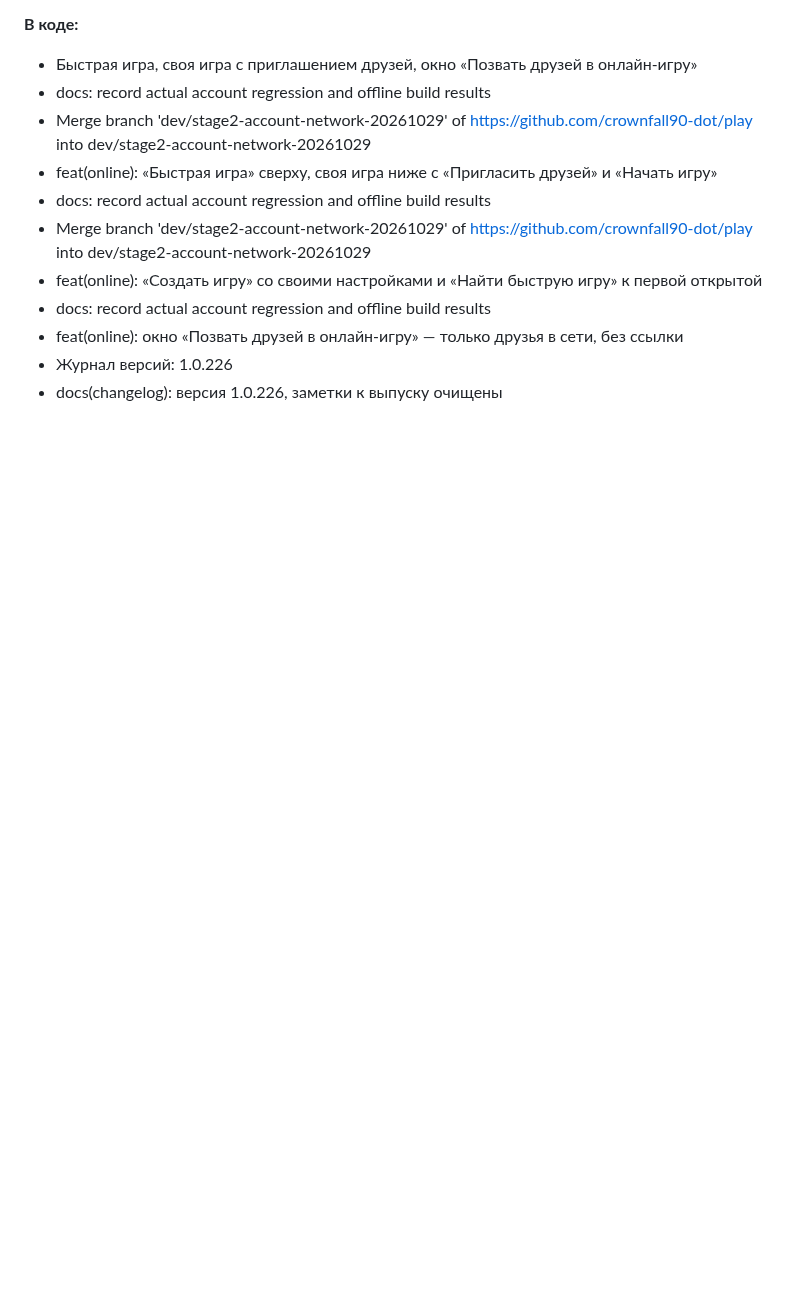
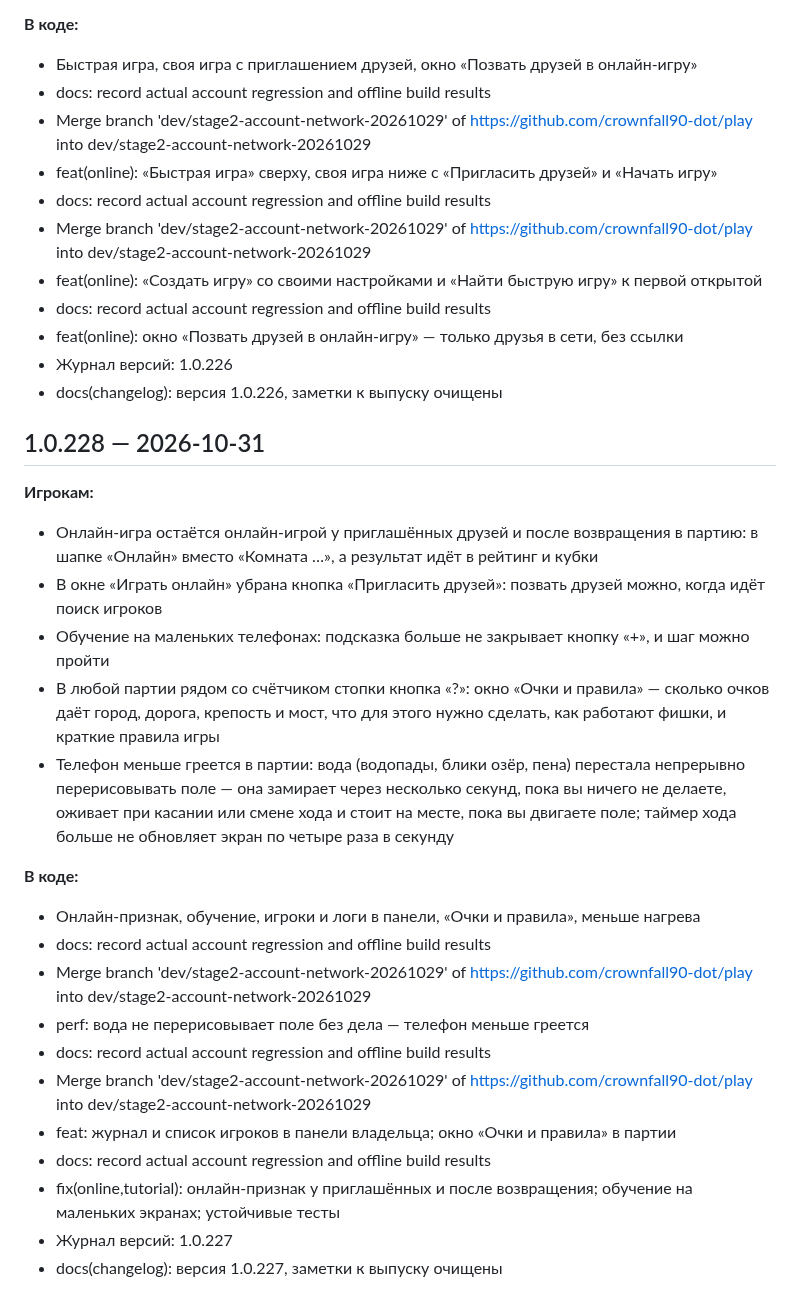
Before and after one commit to crownfall90-dot/play, a Markdown page: docs/CHANGELOG.md, the part around the change. GitHub-like rendering; blank space fills up the shorter version.

Commit message:
docs(changelog): версия 1.0.228, заметки к выпуску очищены
Claude-Session: https://claude.ai/code/session_01ChnK81F671HkeSg92eKK8m

```diff
--- a/docs/CHANGELOG.md
+++ b/docs/CHANGELOG.md
@@ -1471,3 +1471,25 @@
 - feat(online): окно «Позвать друзей в онлайн-игру» — только друзья в сети, без ссылки
 - Журнал версий: 1.0.226
 - docs(changelog): версия 1.0.226, заметки к выпуску очищены
+
+## 1.0.228 — 2026-10-31
+
+**Игрокам:**
+- Онлайн-игра остаётся онлайн-игрой у приглашённых друзей и после возвращения в партию: в шапке «Онлайн» вместо «Комната …», а результат идёт в рейтинг и кубки
+- В окне «Играть онлайн» убрана кнопка «Пригласить друзей»: позвать друзей можно, когда идёт поиск игроков
+- Обучение на маленьких телефонах: подсказка больше не закрывает кнопку «+», и шаг можно пройти
+- В любой партии рядом со счётчиком стопки кнопка «?»: окно «Очки и правила» — сколько очков даёт город, дорога, крепость и мост, что для этого нужно сделать, как работают фишки, и краткие правила игры
+- Телефон меньше греется в партии: вода (водопады, блики озёр, пена) перестала непрерывно перерисовывать поле — она замирает через несколько секунд, пока вы ничего не делаете, оживает при касании или смене хода и стоит на месте, пока вы двигаете поле; таймер хода больше не обновляет экран по четыре раза в секунду
+
+**В коде:**
+- Онлайн-признак, обучение, игроки и логи в панели, «Очки и правила», меньше нагрева
+- docs: record actual account regression and offline build results
+- Merge branch 'dev/stage2-account-network-20261029' of https://github.com/crownfall90-dot/play into dev/stage2-account-network-20261029
+- perf: вода не перерисовывает поле без дела — телефон меньше греется
+- docs: record actual account regression and offline build results
+- Merge branch 'dev/stage2-account-network-20261029' of https://github.com/crownfall90-dot/play into dev/stage2-account-network-20261029
+- feat: журнал и список игроков в панели владельца; окно «Очки и правила» в партии
+- docs: record actual account regression and offline build results
+- fix(online,tutorial): онлайн-признак у приглашённых и после возвращения; обучение на маленьких экранах; устойчивые тесты
+- Журнал версий: 1.0.227
+- docs(changelog): версия 1.0.227, заметки к выпуску очищены
```
Also changed, not shown: release-notes.md (deleted, +0 -5 lines).
